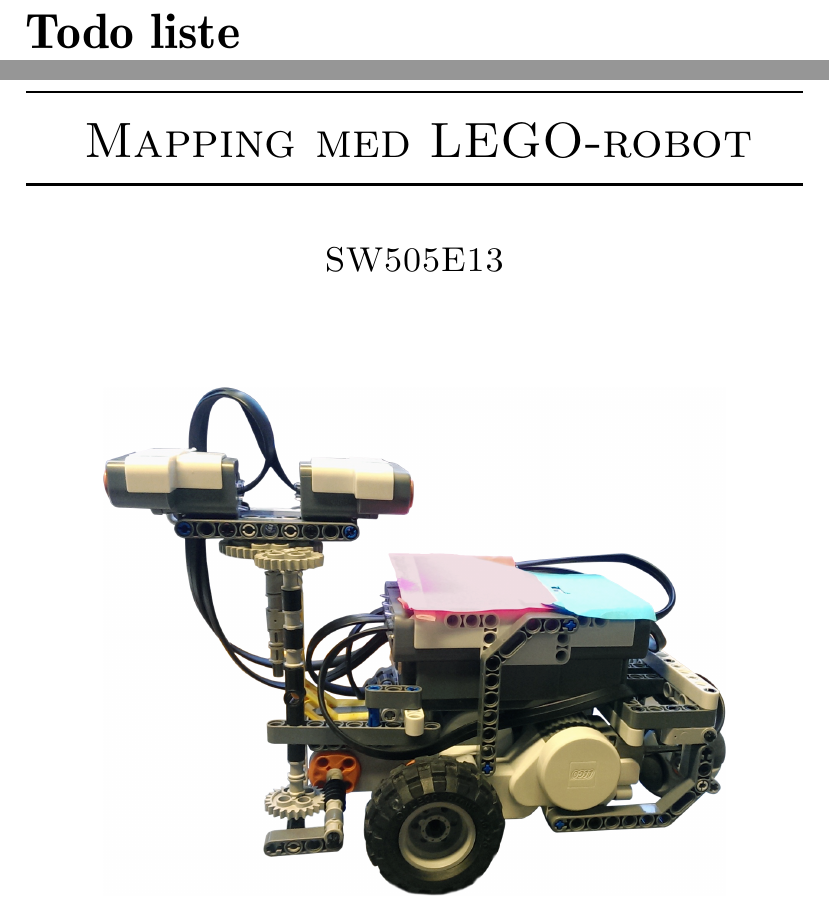
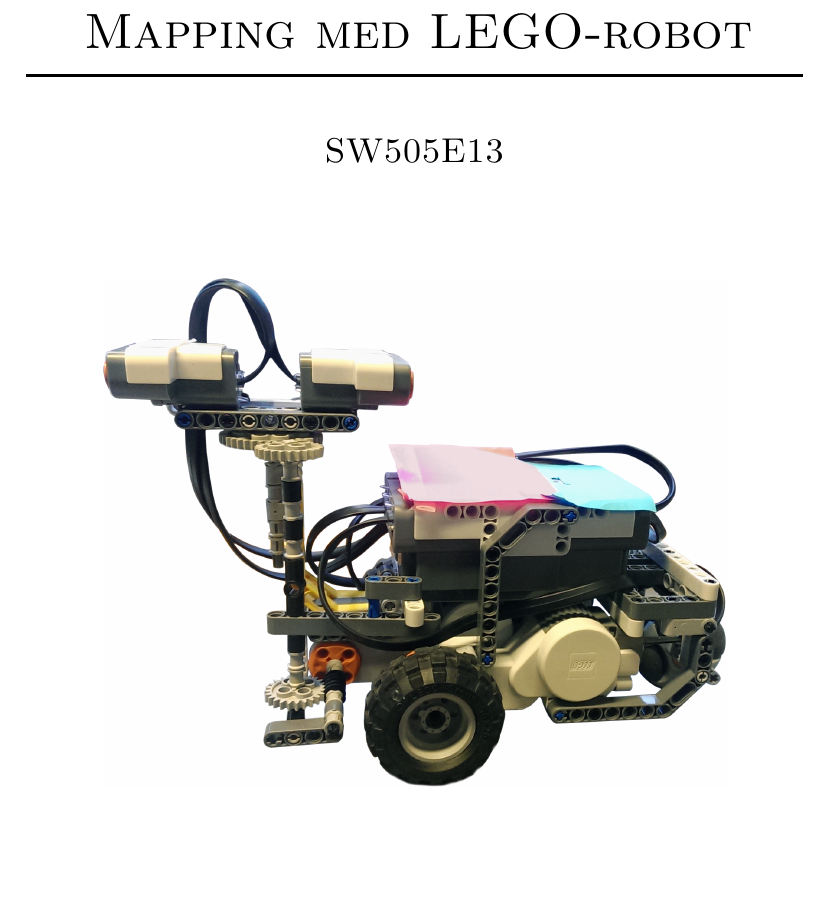
Before and after one commit to Thalmann/sw505-rapport, a LaTeX thesis (main.tex): two parts of pages 1 and 2 of 115 before the commit and part of page 1 of 114 after it, the two joined at a grey line, cut at the place of the change. Compiled offline with pdfLaTeX.

Commit message:
fjernet todo liste

```diff
--- a/main.tex
+++ b/main.tex
@@ -1,7 +1,6 @@
 \include{setup/preamble}
 
 \begin{document}
-\listoftodos[Todo liste]
 %Front page
 \begin{titlepage}
 \newcommand{\HRule}{\rule{\linewidth}{0.5mm}}
```
